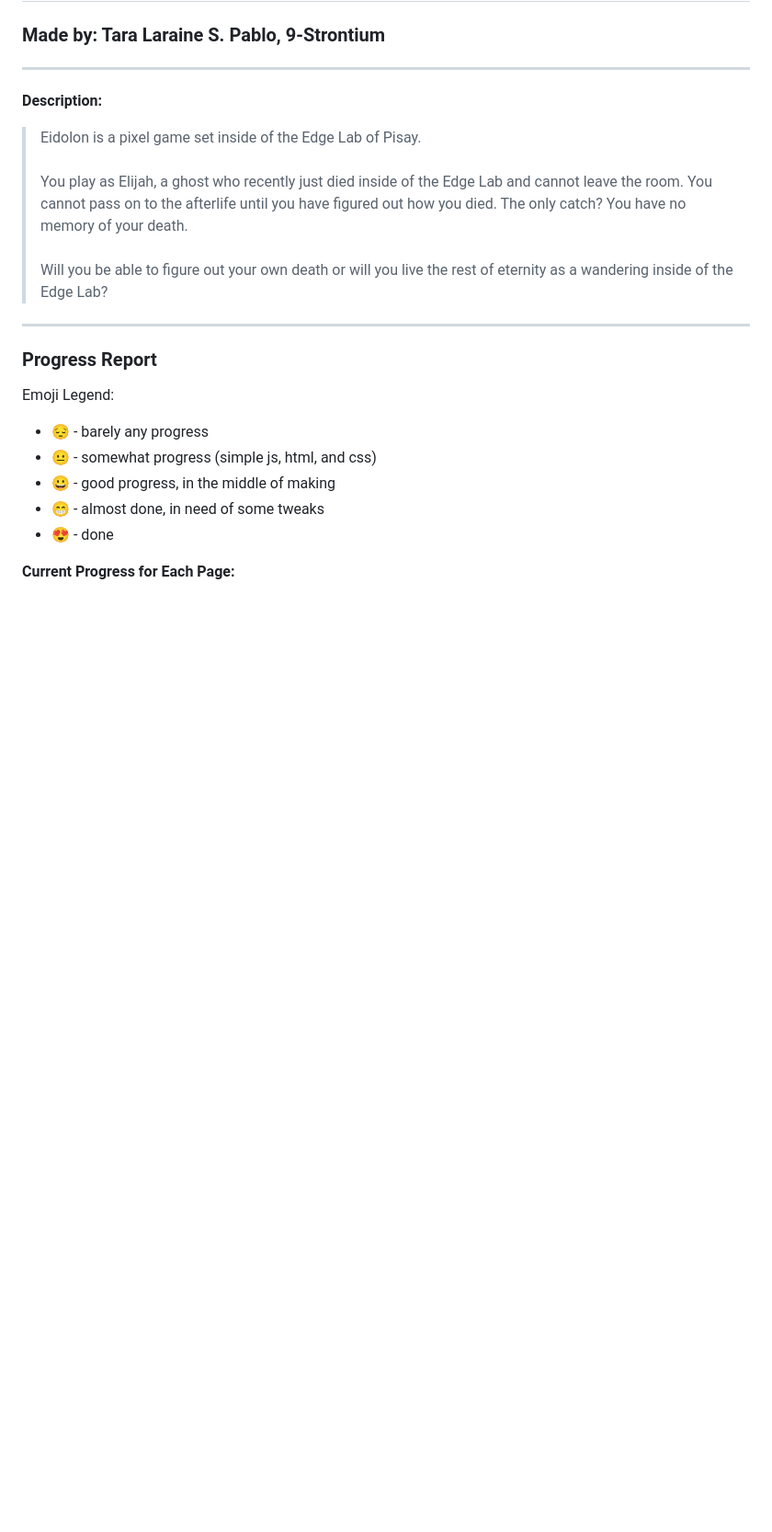
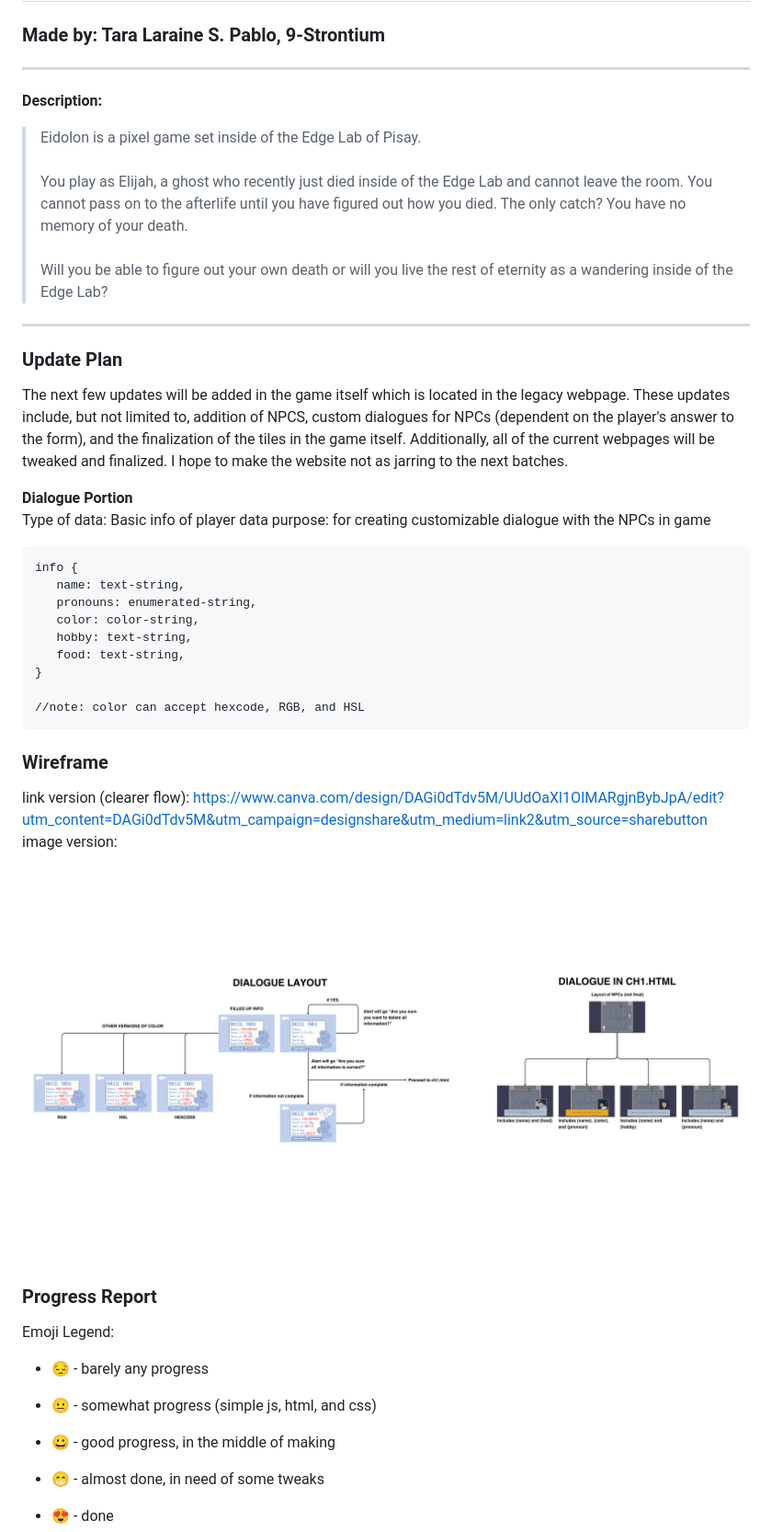
Before and after one commit to terbabytes/wdprojstontiumpablo, a Markdown page: README.md, the part around the change printed below. Shown: that part at 92% size. Rendered like a GitHub page; pictures changed too: images/WIREFRAME OF PROJECT UPDATE.png (added); blank space fills up the shorter version.

Commit message:
added wireframe image

````diff
--- a/README.md
+++ b/README.md
@@ -15,10 +15,38 @@ the Edge Lab? <br>
 
 ---
 
+### Update Plan
+<p>The next few updates will be added in the game itself which is located in the legacy webpage. These updates include, but not limited to, addition of NPCS, custom dialogues for NPCs (dependent on the player's answer to the form), and the finalization of the tiles in the game itself. Additionally, all of the current webpages will be tweaked and finalized. I hope to make the website not as jarring to the next batches.  </p>
+
+**Dialogue Portion**
+<br>
+Type of data: Basic info of player data
+purpose: for creating customizable dialogue with the NPCs in game
+
+```
+info {
+   name: text-string,
+   pronouns: enumerated-string,
+   color: color-string,
+   hobby: text-string,
+   food: text-string,
+}
+
+//note: color can accept hexcode, RGB, and HSL
+```
+
+### Wireframe
+link version (clearer flow): https://www.canva.com/design/DAGi0dTdv5M/UUdOaXl1OIMARgjnBybJpA/edit?utm_content=DAGi0dTdv5M&utm_campaign=designshare&utm_medium=link2&utm_source=sharebutton
+<br>image version:
+<picture>
+ <source media="(prefers-color-scheme: dark)" srcset="images/WIREFRAME OF PROJECT UPDATE.png">
+ <source media="(prefers-color-scheme: light)" srcset="images/WIREFRAME OF PROJECT UPDATE.png">
+ <img alt="wireframe" src="images/WIREFRAME OF PROJECT UPDATE.png">
+</picture>
 
 ### Progress Report
 
-Emoji Legend:
+  Emoji Legend:
 
 - 😔 - barely any progress
 - 😐 - somewhat progress (simple js, html, and css)
````
Also changed, not shown: other parts of README.md (+75 -44 lines).
